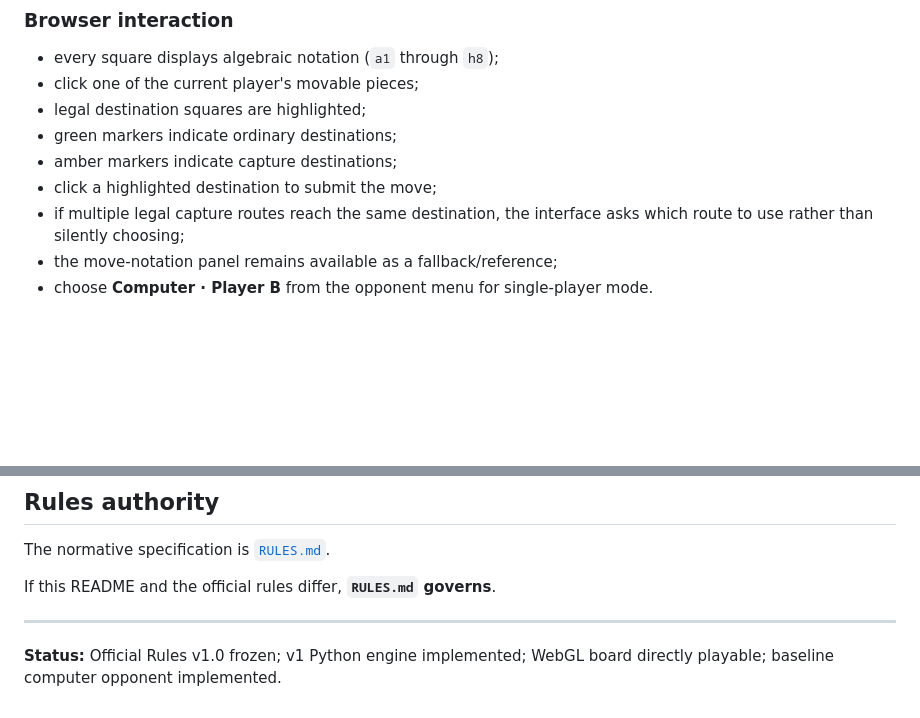
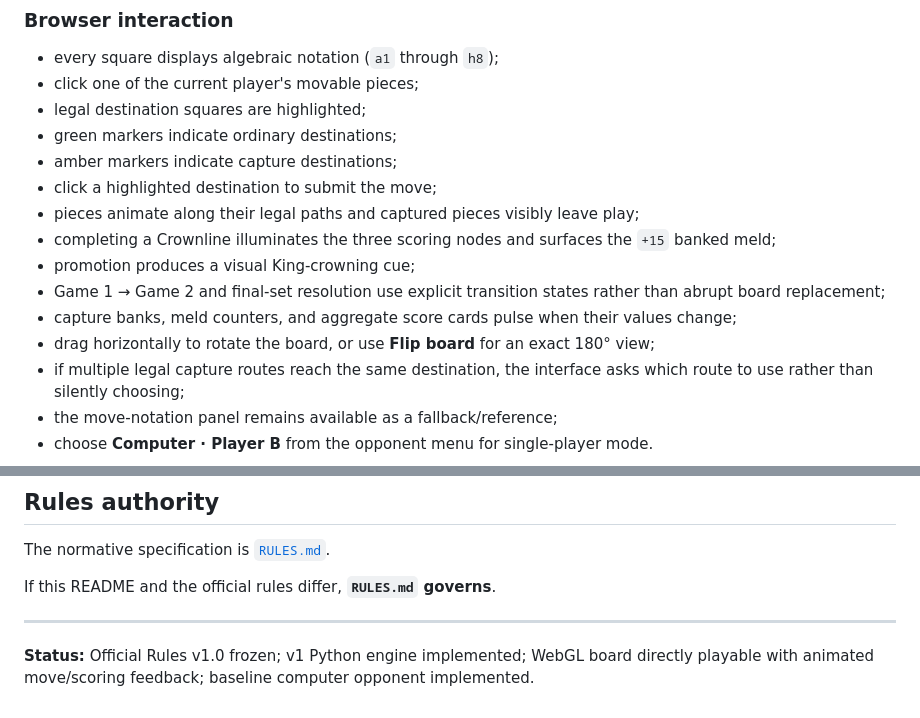
Before and after one commit to JosephJMWalker-MBA/crownline, a Markdown page: README.md, 2 parts joined by grey strips. Drawn GitHub-style; blank space fills up the shorter version.

Commit message:
Document interaction polish

```diff
--- a/README.md
+++ b/README.md
@@ -132,6 +132,12 @@ The browser is intentionally non-authoritative: it renders serialized Python sta
 - green markers indicate ordinary destinations;
 - amber markers indicate capture destinations;
 - click a highlighted destination to submit the move;
+- pieces animate along their legal paths and captured pieces visibly leave play;
+- completing a Crownline illuminates the three scoring nodes and surfaces the `+15` banked meld;
+- promotion produces a visual King-crowning cue;
+- Game 1 → Game 2 and final-set resolution use explicit transition states rather than abrupt board replacement;
+- capture banks, meld counters, and aggregate score cards pulse when their values change;
+- drag horizontally to rotate the board, or use **Flip board** for an exact 180° view;
 - if multiple legal capture routes reach the same destination, the interface asks which route to use rather than silently choosing;
 - the move-notation panel remains available as a fallback/reference;
 - choose **Computer · Player B** from the opponent menu for single-player mode.
@@ -156,4 +162,4 @@ If this README and the official rules differ, **`RULES.md` governs**.
 
 ---
 
-**Status:** Official Rules v1.0 frozen; v1 Python engine implemented; WebGL board directly playable; baseline computer opponent implemented.
+**Status:** Official Rules v1.0 frozen; v1 Python engine implemented; WebGL board directly playable with animated move/scoring feedback; baseline computer opponent implemented.
```
